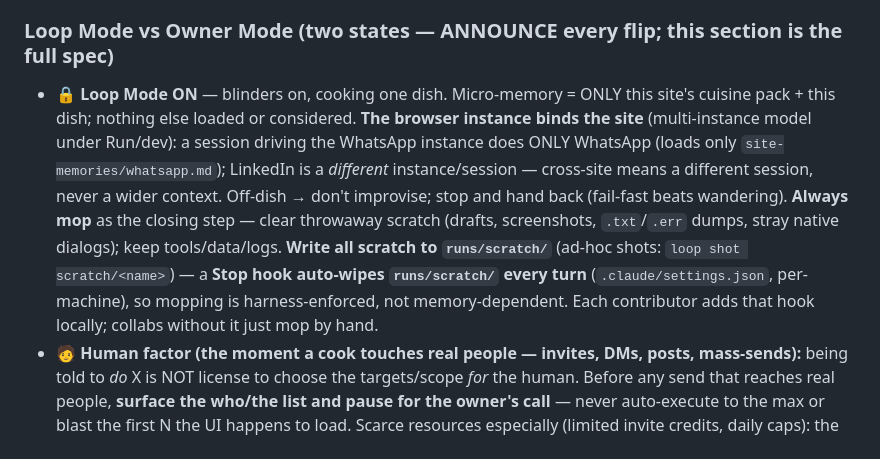
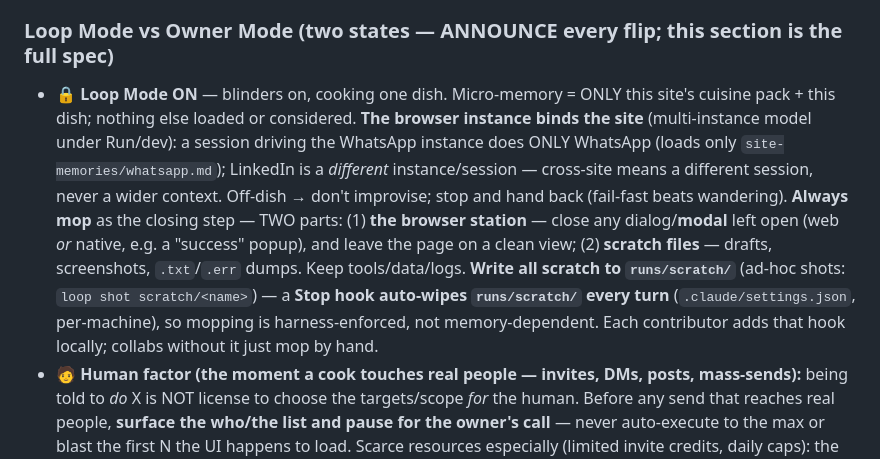
Before and after one commit to mytablon-app/loop-browser, a Markdown page: CLAUDE.md, the part around the change. GitHub-like rendering.

Commit message:
Mop rule: spell out it's TWO parts — close web/native modals + clean the page, AND clear scratch files
The LinkedIn 'Invitations sent' modal sat open because mop was read as file-cleanup only.
Browser-station cleanup (close leftover dialogs/modals, leave page clean) is half of mopping.

Co-Authored-By: Claude Opus 4.8 (1M context) <noreply@anthropic.com>

```diff
--- a/CLAUDE.md
+++ b/CLAUDE.md
@@ -14,7 +14,7 @@ Loop **authors, runs, or heals a recipe that drives the visible browser to cook
 - **Out of lane** (general research, unrelated features) → take the smallest in-lane action or stop & ask. Don't wander.
 
 ### Loop Mode vs Owner Mode (two states — ANNOUNCE every flip; this section is the full spec)
-- **🔒 Loop Mode ON** — blinders on, cooking one dish. Micro-memory = ONLY this site's cuisine pack + this dish; nothing else loaded or considered. **The browser instance binds the site** (multi-instance model under Run/dev): a session driving the WhatsApp instance does ONLY WhatsApp (loads only `site-memories/whatsapp.md`); LinkedIn is a *different* instance/session — cross-site means a different session, never a wider context. Off-dish → don't improvise; stop and hand back (fail-fast beats wandering). **Always mop** as the closing step — clear throwaway scratch (drafts, screenshots, `.txt`/`.err` dumps, stray native dialogs); keep tools/data/logs. **Write all scratch to `runs/scratch/`** (ad-hoc shots: `loop shot scratch/<name>`) — a **Stop hook auto-wipes `runs/scratch/` every turn** (`.claude/settings.json`, per-machine), so mopping is harness-enforced, not memory-dependent. Each contributor adds that hook locally; collabs without it just mop by hand.
+- **🔒 Loop Mode ON** — blinders on, cooking one dish. Micro-memory = ONLY this site's cuisine pack + this dish; nothing else loaded or considered. **The browser instance binds the site** (multi-instance model under Run/dev): a session driving the WhatsApp instance does ONLY WhatsApp (loads only `site-memories/whatsapp.md`); LinkedIn is a *different* instance/session — cross-site means a different session, never a wider context. Off-dish → don't improvise; stop and hand back (fail-fast beats wandering). **Always mop** as the closing step — TWO parts: (1) **the browser station** — close any dialog/**modal** left open (web *or* native, e.g. a "success" popup), and leave the page on a clean view; (2) **scratch files** — drafts, screenshots, `.txt`/`.err` dumps. Keep tools/data/logs. **Write all scratch to `runs/scratch/`** (ad-hoc shots: `loop shot scratch/<name>`) — a **Stop hook auto-wipes `runs/scratch/` every turn** (`.claude/settings.json`, per-machine), so mopping is harness-enforced, not memory-dependent. Each contributor adds that hook locally; collabs without it just mop by hand.
 - **🧑 Human factor (the moment a cook touches real people — invites, DMs, posts, mass-sends):** being told to *do* X is NOT license to choose the targets/scope *for* the human. Before any send that reaches real people, **surface the who/the list and pause for the owner's call** — never auto-execute to the max or blast the first N the UI happens to load. Scarce resources especially (limited invite credits, daily caps): the human decides *who* and *how many*. These go out from the owner's name/page — pace human-like, keep it personal, never bot-blast. (Lesson: spent all 48 LinkedIn invite credits on whoever rendered first, with no owner input on who.)
 - **🔓 Owner Mode (OFF)** — strategy, research, design, build, discuss. Full context + general tools.
 - **Switch ON** to execute a named dish (cook/run/serve/send X, a recipe, a batch); **OFF** to think/plan/build/discuss or when a cook hits something out of lane. Owner can force it: **"loop mode on/off."** Open every cooking turn with `🔒 Loop Mode ON (memory: <pack> + <dish>)`, else `🔓 Owner Mode`.
```
